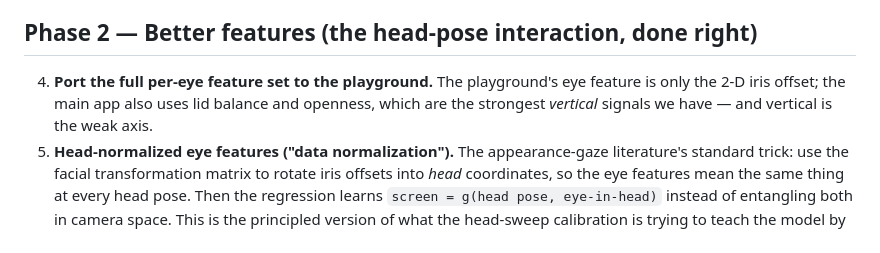
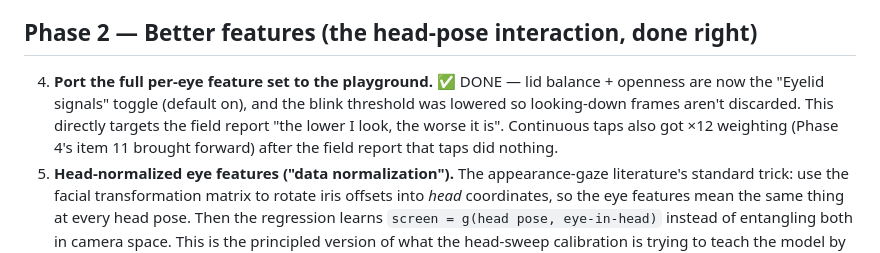
Before and after one commit to Data-Visually/Eyeball, a Markdown page: CALIBRATION_PLAN.md, the part around the change. Rendered like a GitHub page.

Commit message:
Calibration plan: mark lid-features port done, note tap weighting
Co-Authored-By: Claude Opus 4.8 <noreply@anthropic.com>
Claude-Session: https://claude.ai/code/session_011NHv5MHm9rdSBRvGeG7mdp

```diff
--- a/CALIBRATION_PLAN.md
+++ b/CALIBRATION_PLAN.md
@@ -69,10 +69,12 @@ are testable on one recorded session.
 
 ## Phase 2 — Better features (the head-pose interaction, done right)
 
-4. **Port the full per-eye feature set to the playground.** The
-   playground's eye feature is only the 2-D iris offset; the main app also
-   uses lid balance and openness, which are the strongest *vertical*
-   signals we have — and vertical is the weak axis.
+4. **Port the full per-eye feature set to the playground.** ✅ DONE — lid
+   balance + openness are now the "Eyelid signals" toggle (default on),
+   and the blink threshold was lowered so looking-down frames aren't
+   discarded. This directly targets the field report "the lower I look,
+   the worse it is". Continuous taps also got ×12 weighting (Phase 4's
+   item 11 brought forward) after the field report that taps did nothing.
 5. **Head-normalized eye features ("data normalization").** The
    appearance-gaze literature's standard trick: use the facial
    transformation matrix to rotate iris offsets into *head* coordinates,
```
